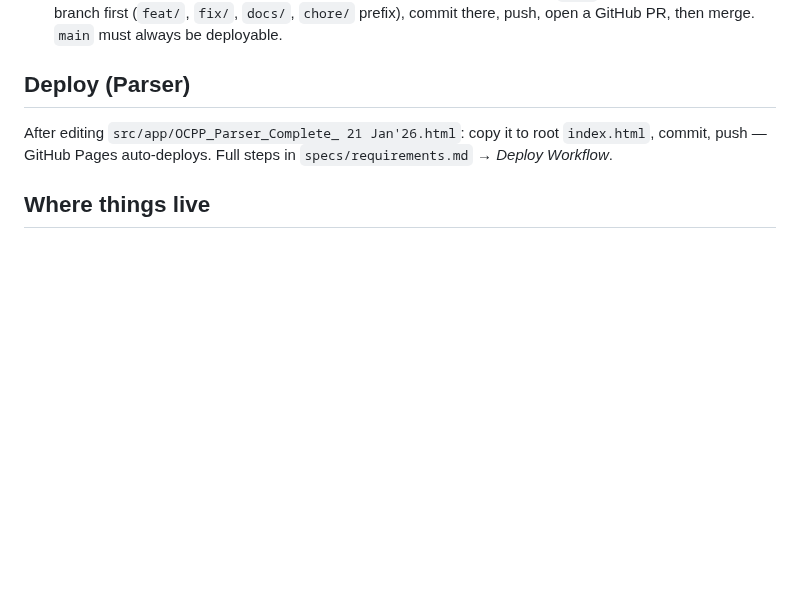
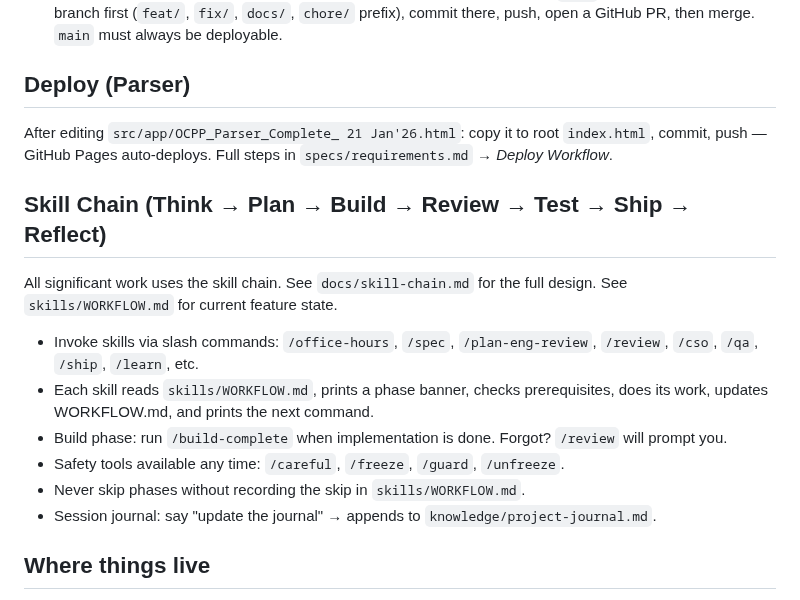
Before and after one commit to spsrathore-code/ocpp-parser, a Markdown page: CLAUDE.md, the part around the change. GitHub-like rendering; blank space fills up the shorter version.

Commit message:
feat: add skill chain integration to CLAUDE.md and project-standard.md

```diff
--- a/CLAUDE.md
+++ b/CLAUDE.md
@@ -35,6 +35,21 @@ A **mega-repo for an OCPP tool suite** (Ador Digatron · DC fast chargers · OCP
 
 After editing `src/app/OCPP_Parser_Complete_ 21 Jan'26.html`: copy it to root `index.html`, commit, push — GitHub Pages auto-deploys. Full steps in `specs/requirements.md` → *Deploy Workflow*.
 
+## Skill Chain (Think → Plan → Build → Review → Test → Ship → Reflect)
+
+All significant work uses the skill chain. See `docs/skill-chain.md` for the full
+design. See `skills/WORKFLOW.md` for current feature state.
+
+- Invoke skills via slash commands: `/office-hours`, `/spec`, `/plan-eng-review`,
+  `/review`, `/cso`, `/qa`, `/ship`, `/learn`, etc.
+- Each skill reads `skills/WORKFLOW.md`, prints a phase banner, checks prerequisites,
+  does its work, updates WORKFLOW.md, and prints the next command.
+- Build phase: run `/build-complete` when implementation is done. Forgot? `/review`
+  will prompt you.
+- Safety tools available any time: `/careful`, `/freeze`, `/guard`, `/unfreeze`.
+- Never skip phases without recording the skip in `skills/WORKFLOW.md`.
+- Session journal: say "update the journal" → appends to `knowledge/project-journal.md`.
+
 ## Where things live
 
 `specs/` plan · `src/` build (`app/` parser · `schemas/` OCPP schemas · future `services/` = validation engine) · `tests/` · `docs/` (incl. validation spec) · `knowledge/` (standards, principles, diagnostics L-001/2/3) · `data/samples/` logs · `assets/` images · `archive/` · `scratchpad/`.
```
Also changed, not shown: project-standard.md (+11 -0 lines).
